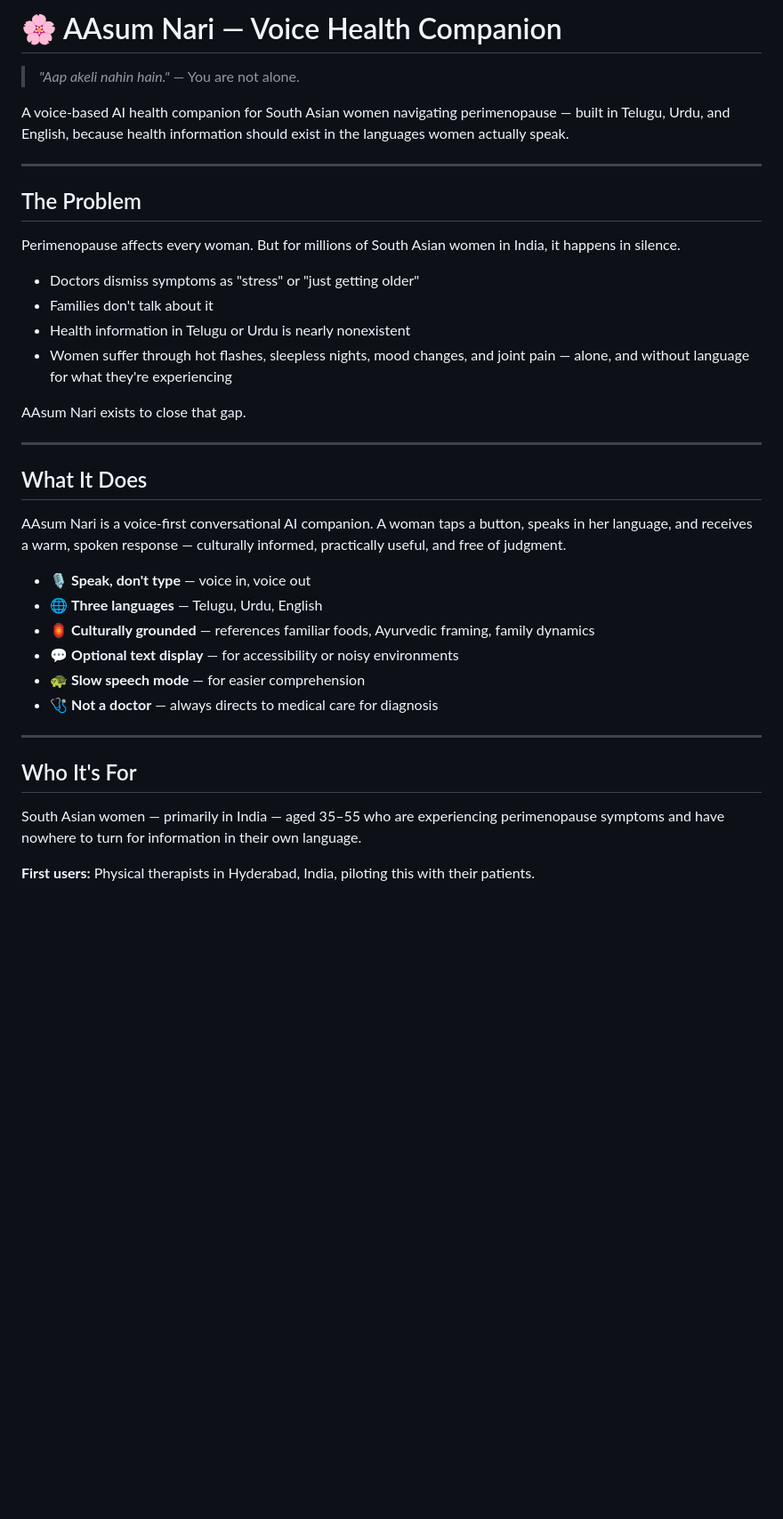
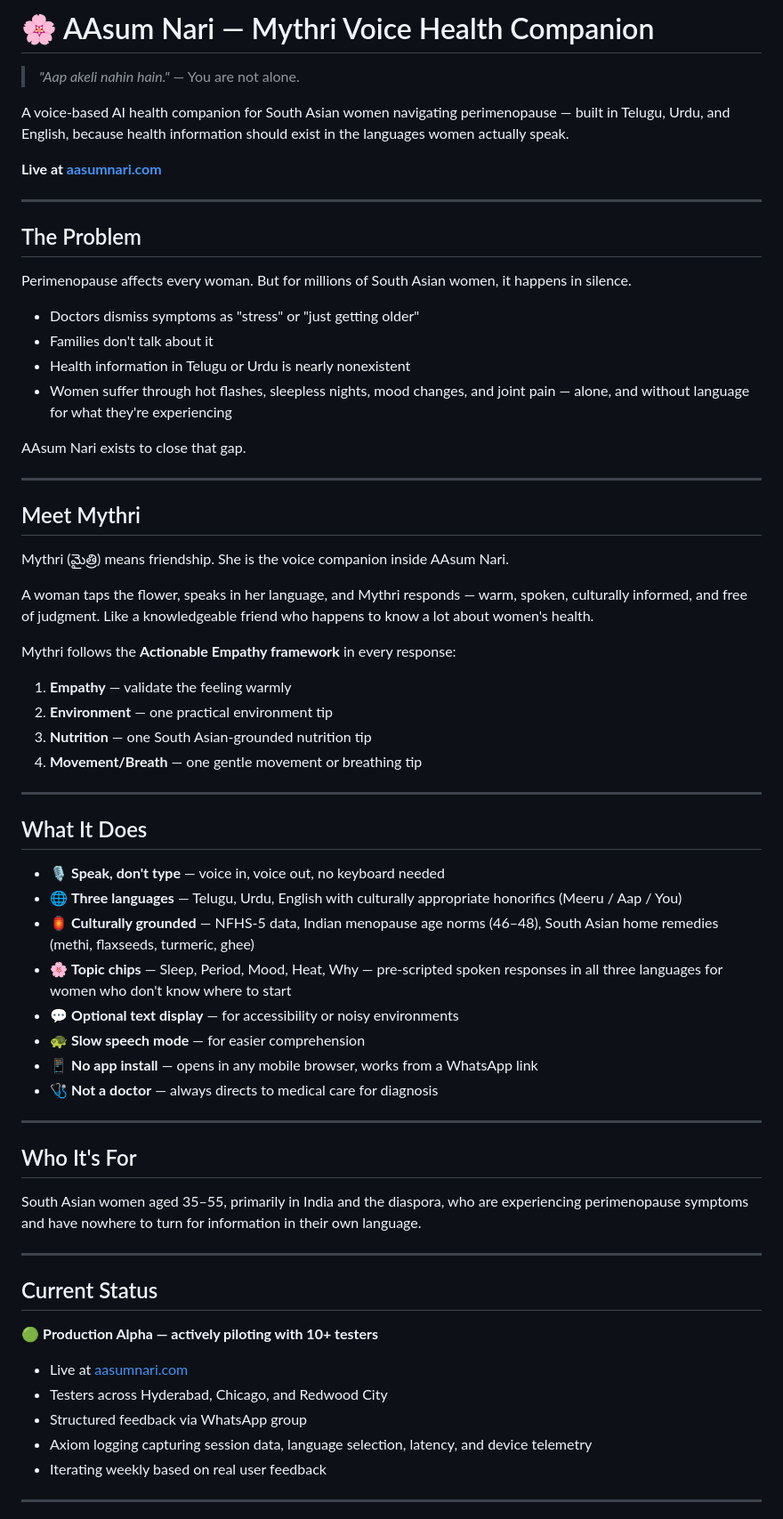
Before and after one commit to rekhaaasum/aasum-nari-health-companion, a Markdown page: README.md, the part around one of its changes. Shown at 89% size. Rendered like a GitHub page; blank space fills up the shorter version.

```diff
--- a/README.md
+++ b/README.md
@@ -1,14 +1,16 @@
-# 🌸 AAsum Nari — Voice Health Companion
+# 🌸 AAsum Nari — Mythri Voice Health Companion
 
 > *"Aap akeli nahin hain."* — You are not alone.
 
 A voice-based AI health companion for South Asian women navigating perimenopause — built in Telugu, Urdu, and English, because health information should exist in the languages women actually speak.
 
+**Live at [aasumnari.com](https://aasumnari.com)**
+
 ---
 
 ## The Problem
 
-Perimenopause affects every woman. But for millions of South Asian women in India, it happens in silence.
+Perimenopause affects every woman. But for millions of South Asian women, it happens in silence.
 
 - Doctors dismiss symptoms as "stress" or "just getting older"
 - Families don't talk about it
@@ -19,21 +21,48 @@ AAsum Nari exists to close that gap.
 
 ---
 
+## Meet Mythri
+
+Mythri (మైత్రి) means friendship. She is the voice companion inside AAsum Nari.
+
+A woman taps the flower, speaks in her language, and Mythri responds — warm, spoken, culturally informed, and free of judgment. Like a knowledgeable friend who happens to know a lot about women's health.
+
+Mythri follows the **Actionable Empathy framework** in every response:
+1. **Empathy** — validate the feeling warmly
+2. **Environment** — one practical environment tip
+3. **Nutrition** — one South Asian-grounded nutrition tip
+4. **Movement/Breath** — one gentle movement or breathing tip
+
+---
+
 ## What It Does
 
-AAsum Nari is a voice-first conversational AI companion. A woman taps a button, speaks in her language, and receives a warm, spoken response — culturally informed, practically useful, and free of judgment.
-
-- 🎙️ **Speak, don't type** — voice in, voice out
-- 🌐 **Three languages** — Telugu, Urdu, English
-- 🏮 **Culturally grounded** — references familiar foods, Ayurvedic framing, family dynamics
+- 🎙️ **Speak, don't type** — voice in, voice out, no keyboard needed
+- 🌐 **Three languages** — Telugu, Urdu, English with culturally appropriate honorifics (Meeru / Aap / You)
+- 🏮 **Culturally grounded** — NFHS-5 data, Indian menopause age norms (46–48), South Asian home remedies (methi, flaxseeds, turmeric, ghee)
+- 🌸 **Topic chips** — Sleep, Period, Mood, Heat, Why — pre-scripted spoken responses in all three languages for women who don't know where to start
 - 💬 **Optional text display** — for accessibility or noisy environments
 - 🐢 **Slow speech mode** — for easier comprehension
+- 📱 **No app install** — opens in any mobile browser, works from a WhatsApp link
 - 🩺 **Not a doctor** — always directs to medical care for diagnosis
 
 ---
 
 ## Who It's For
 
-South Asian women — primarily in India — aged 35–55 who are experiencing perimenopause symptoms and have nowhere to turn for information in their own language.
+South Asian women aged 35–55, primarily in India and the diaspora, who are experiencing perimenopause symptoms and have nowhere to turn for information in their own language.
 
-**First users:** Physical therapists in Hyderabad, India, piloting this with their patients.
+---
+
+## Current Status
+
+🟢 **Production Alpha — actively piloting with 10+ testers**
+
+- Live at [aasumnari.com](https://aasumnari.com)
+- Testers across Hyderabad, Chicago, and Redwood City
+- Structured feedback via WhatsApp group
+- Axiom logging capturing session data, language selection, latency, and device telemetry
+- Iterating weekly based on real user feedback
+
+---
+
```
Also changed, not shown: other parts of README.md (+87 -48 lines).
